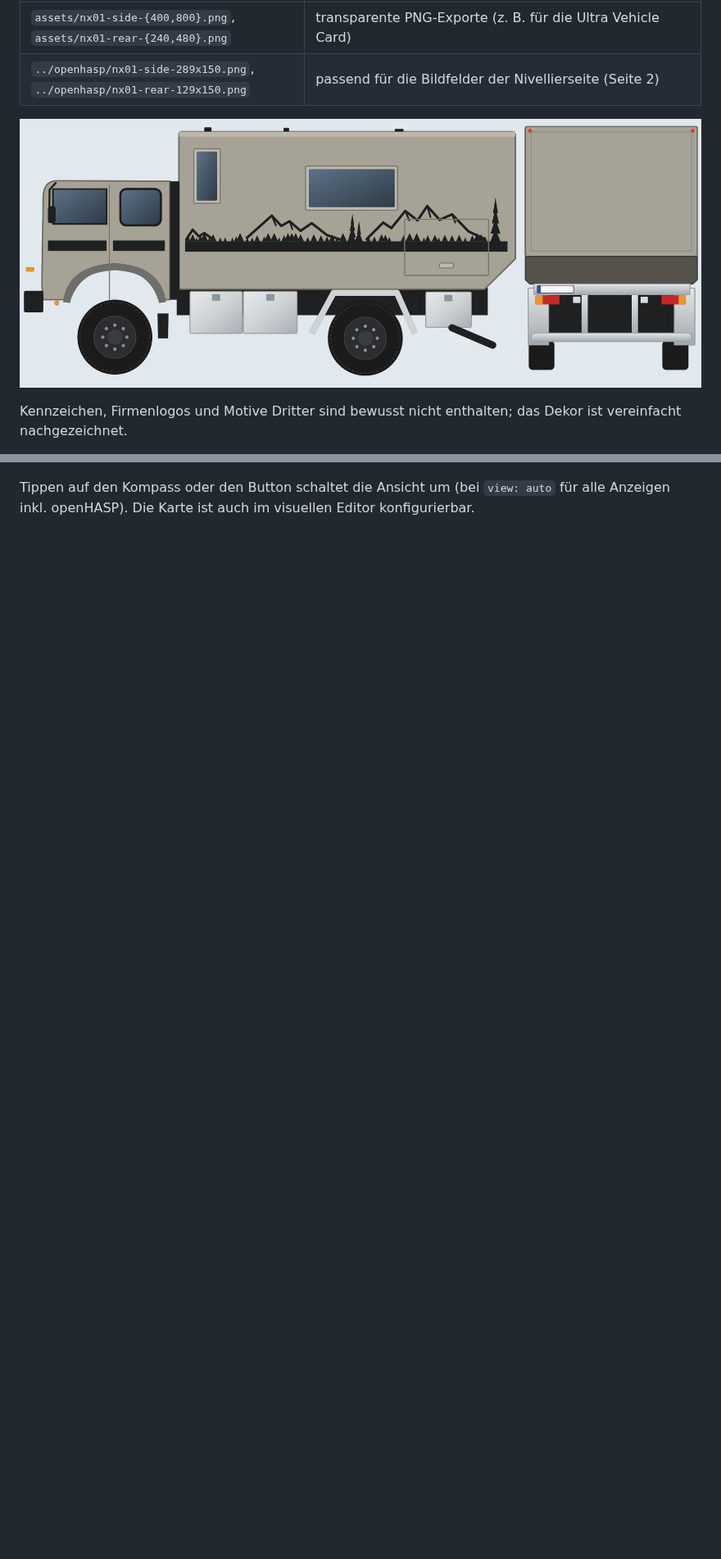
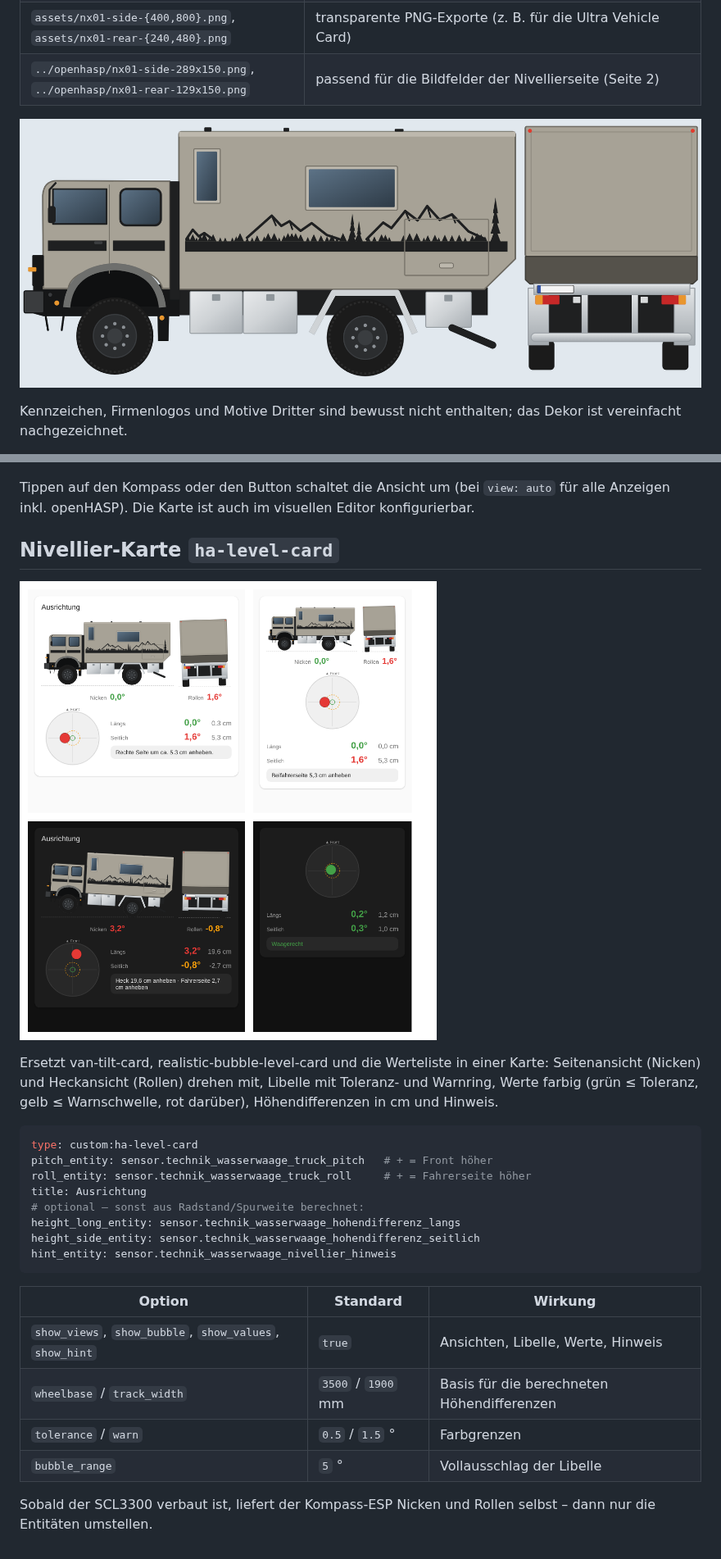
Before and after one commit to trinler007/HA-Compass, a Markdown page: dashboard/README.md, 2 parts joined by grey strips. Shown at 82% size. Drawn GitHub-style; pictures changed too: dashboard/ansichten-vorschau.png, dashboard/nivellierung-vorschau.png (added); blank space fills up the shorter version.

````diff
--- a/dashboard/README.md
+++ b/dashboard/README.md
@@ -92,3 +92,30 @@ show_horizon: false
 
 Tippen auf den Kompass oder den Button schaltet die Ansicht um (bei `view: auto` für alle Anzeigen inkl. openHASP).
 Die Karte ist auch im visuellen Editor konfigurierbar.
+
+## Nivellier-Karte `ha-level-card`
+
+![Nivellierung](nivellierung-vorschau.png)
+
+Ersetzt van-tilt-card, realistic-bubble-level-card und die Werteliste in einer Karte: Seitenansicht (Nicken) und Heckansicht (Rollen) drehen mit,
+Libelle mit Toleranz- und Warnring, Werte farbig (grün ≤ Toleranz, gelb ≤ Warnschwelle, rot darüber), Höhendifferenzen in cm und Hinweis.
+
+```yaml
+type: custom:ha-level-card
+pitch_entity: sensor.technik_wasserwaage_truck_pitch   # + = Front höher
+roll_entity: sensor.technik_wasserwaage_truck_roll     # + = Fahrerseite höher
+title: Ausrichtung
+# optional – sonst aus Radstand/Spurweite berechnet:
+height_long_entity: sensor.technik_wasserwaage_hohendifferenz_langs
+height_side_entity: sensor.technik_wasserwaage_hohendifferenz_seitlich
+hint_entity: sensor.technik_wasserwaage_nivellier_hinweis
+```
+
+| Option | Standard | Wirkung |
+| --- | --- | --- |
+| `show_views`, `show_bubble`, `show_values`, `show_hint` | `true` | Ansichten, Libelle, Werte, Hinweis |
+| `wheelbase` / `track_width` | `3500` / `1900` mm | Basis für die berechneten Höhendifferenzen |
+| `tolerance` / `warn` | `0.5` / `1.5` ° | Farbgrenzen |
+| `bubble_range` | `5` ° | Vollausschlag der Libelle |
+
+Sobald der SCL3300 verbaut ist, liefert der Kompass-ESP Nicken und Rollen selbst – dann nur die Entitäten umstellen.
````
Also changed, not shown: dashboard/assets/nx01-side-400.png, dashboard/assets/nx01-side-800.png, openhasp/nx01-side-289x150.png, 3 other files.
